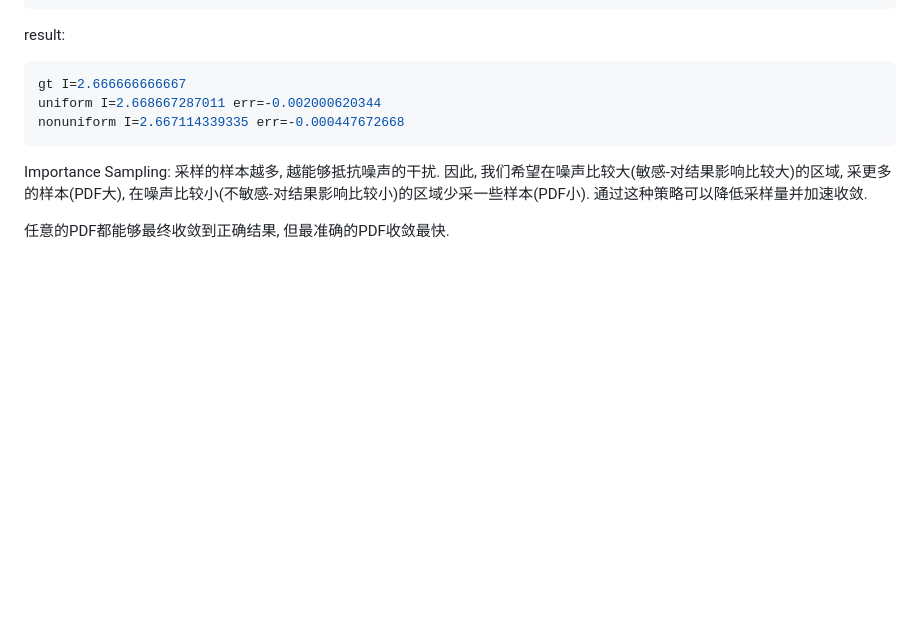
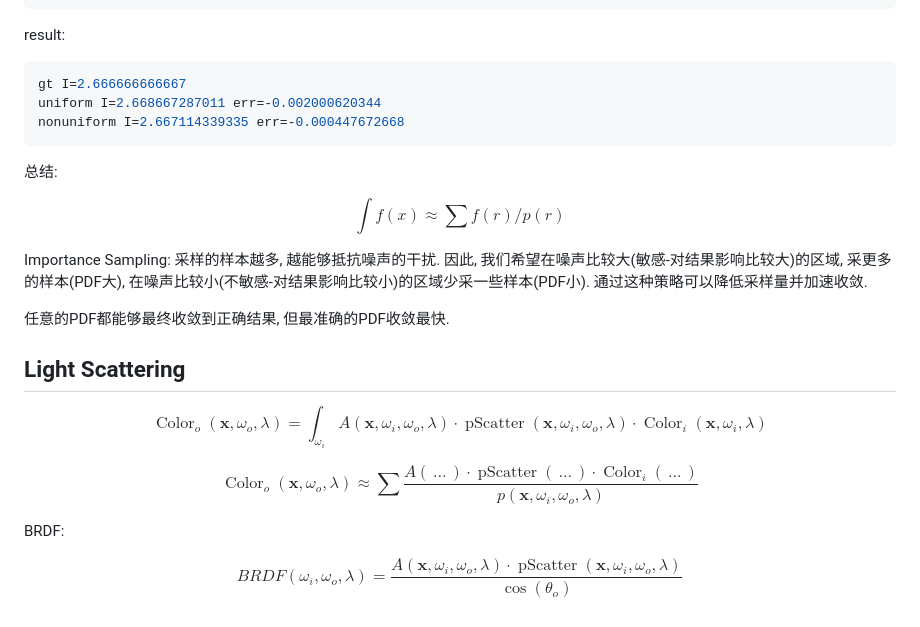
Before and after one commit to wegatron/zsw_note_v1, a Markdown page: oneweek_raytracying.md, the part around the change. Rendered like a GitHub page; blank space fills up the shorter version.

Commit message:
tmp update

````diff
--- a/oneweek_raytracying.md
+++ b/oneweek_raytracying.md
@@ -111,6 +111,37 @@ uniform I=2.668667287011 err=-0.002000620344
 nonuniform I=2.667114339335 err=-0.000447672668
 ```
 
+总结:
+
+$$
+\int f(x) \approx \sum f(r)/p(r)
+$$
+
 Importance Sampling: 采样的样本越多, 越能够抵抗噪声的干扰. 因此, 我们希望在噪声比较大(敏感-对结果影响比较大)的区域, 采更多的样本(PDF大), 在噪声比较小(不敏感-对结果影响比较小)的区域少采一些样本(PDF小). 通过这种策略可以降低采样量并加速收敛.
 
 任意的PDF都能够最终收敛到正确结果, 但最准确的PDF收敛最快.
+
+## Light Scattering
+
+$$
+\operatorname{Color}_o(\mathbf{x}, \omega_o, \lambda) = \int_{\omega_i}
+        A(\mathbf{x}, \omega_i, \omega_o, \lambda) \cdot
+        \operatorname{pScatter}(\mathbf{x}, \omega_i, \omega_o, \lambda) \cdot
+        \operatorname{Color}_i(\mathbf{x}, \omega_i, \lambda)
+$$
+
+
+$$
+\operatorname{Color}_o(\mathbf{x}, \omega_o, \lambda) \approx \sum
+        \frac{A(\, \ldots \,) \cdot
+        \operatorname{pScatter}(\, \ldots \,) \cdot
+        \operatorname{Color}_i(\, \ldots \,)}
+        {p(\mathbf{x}, \omega_i, \omega_o, \lambda)}
+$$
+
+BRDF:
+
+$$
+BRDF(\omega_i, \omega_o, \lambda) = \frac{A(\mathbf{x}, \omega_i, \omega_o, \lambda) \cdot
+        \operatorname{pScatter}(\mathbf{x}, \omega_i, \omega_o, \lambda)}{\cos(\theta_o)}
+$$
````
Also changed, not shown: advance_pbr.md (+5 -5 lines).
